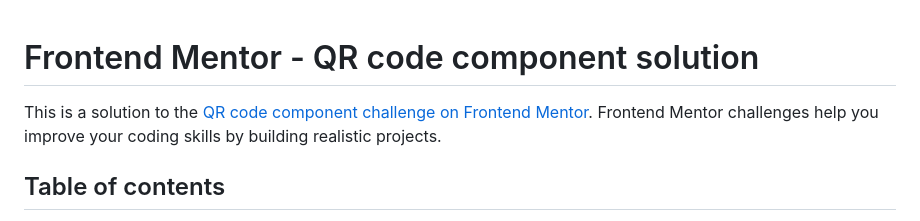
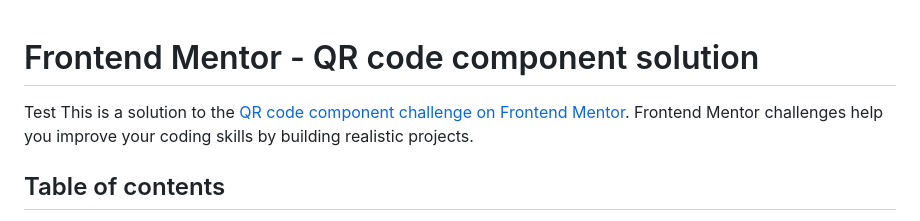
Before and after one commit to Bkevin3110/learning-QRCODE, a Markdown page: README.md, the part around the change. Rendered like a GitHub page.

```diff
--- a/README.md
+++ b/README.md
@@ -1,5 +1,5 @@
 # Frontend Mentor - QR code component solution
-
+Test
 This is a solution to the [QR code component challenge on Frontend Mentor](https://www.frontendmentor.io/challenges/qr-code-component-iux_sIO_H). Frontend Mentor challenges help you improve your coding skills by building realistic projects.
 
 ## Table of contents
```
